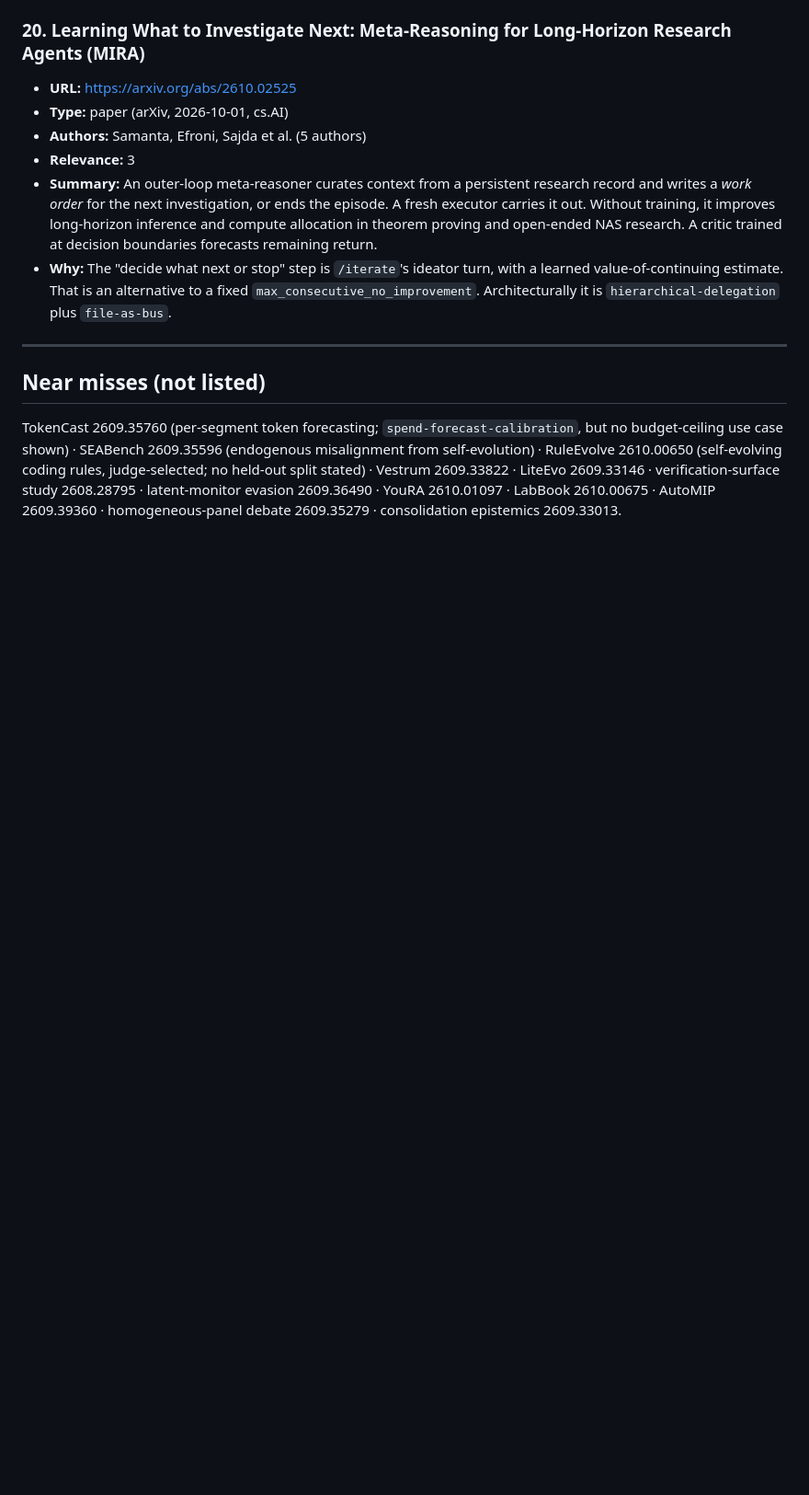
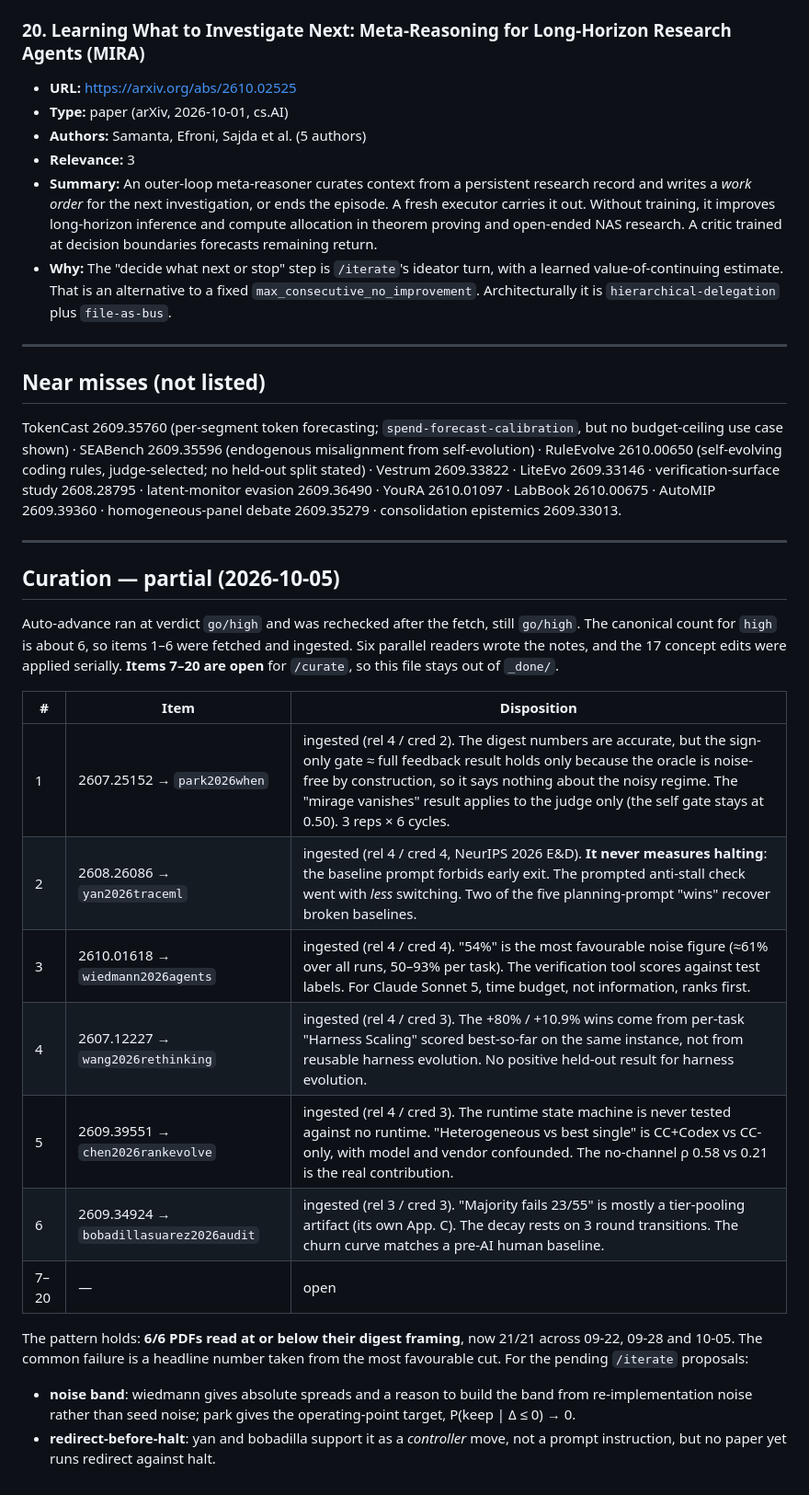
Before and after one commit to eschmitt88/agentic-research, a Markdown page: raw/_candidates/2026-10-05-digest.md, the part around the change. Shown at 92% size. Rendered like a GitHub page; blank space fills up the shorter version.

Commit message:
digest 2026-10-05: partial curation (items 1–6 ingested, 7–20 open); promote-moc declined
Co-Authored-By: Claude Opus 5.5 <noreply@anthropic.com>

```diff
--- a/raw/_candidates/2026-10-05-digest.md
+++ b/raw/_candidates/2026-10-05-digest.md
@@ -437,3 +437,32 @@ rules, judge-selected; no held-out split stated) · Vestrum 2609.33822 · LiteEv
 2609.33146 · verification-surface study 2608.28795 · latent-monitor evasion
 2609.36490 · YouRA 2610.01097 · LabBook 2610.00675 · AutoMIP 2609.39360 ·
 homogeneous-panel debate 2609.35279 · consolidation epistemics 2609.33013.
+
+---
+
+## Curation — partial (2026-10-05)
+
+Auto-advance ran at verdict `go/high` and was rechecked after the fetch, still
+`go/high`. The canonical count for `high` is about 6, so items 1–6 were
+fetched and ingested. Six parallel readers wrote the notes, and the 17 concept
+edits were applied serially. **Items 7–20 are open** for `/curate`, so this
+file stays out of `_done/`.
+
+| # | Item | Disposition |
+|---|------|-------------|
+| 1 | 2607.25152 → `park2026when` | ingested (rel 4 / cred 2). The digest numbers are accurate, but the sign-only gate ≈ full feedback result holds only because the oracle is noise-free by construction, so it says nothing about the noisy regime. The "mirage vanishes" result applies to the judge only (the self gate stays at 0.50). 3 reps × 6 cycles. |
+| 2 | 2608.26086 → `yan2026traceml` | ingested (rel 4 / cred 4, NeurIPS 2026 E&D). **It never measures halting**: the baseline prompt forbids early exit. The prompted anti-stall check went with *less* switching. Two of the five planning-prompt "wins" recover broken baselines. |
+| 3 | 2610.01618 → `wiedmann2026agents` | ingested (rel 4 / cred 4). "54%" is the most favourable noise figure (≈61% over all runs, 50–93% per task). The verification tool scores against test labels. For Claude Sonnet 5, time budget, not information, ranks first. |
+| 4 | 2607.12227 → `wang2026rethinking` | ingested (rel 4 / cred 3). The +80% / +10.9% wins come from per-task "Harness Scaling" scored best-so-far on the same instance, not from reusable harness evolution. No positive held-out result for harness evolution. |
+| 5 | 2609.39551 → `chen2026rankevolve` | ingested (rel 4 / cred 3). The runtime state machine is never tested against no runtime. "Heterogeneous vs best single" is CC+Codex vs CC-only, with model and vendor confounded. The no-channel ρ 0.58 vs 0.21 is the real contribution. |
+| 6 | 2609.34924 → `bobadillasuarez2026audit` | ingested (rel 3 / cred 3). "Majority fails 23/55" is mostly a tier-pooling artifact (its own App. C). The decay rests on 3 round transitions. The churn curve matches a pre-AI human baseline. |
+| 7–20 | — | open |
+
+The pattern holds: **6/6 PDFs read at or below their digest framing**, now
+21/21 across 09-22, 09-28 and 10-05. The common failure is a headline number
+taken from the most favourable cut. For the pending `/iterate` proposals:
+- **noise band**: wiedmann gives absolute spreads and a reason to build the
+  band from re-implementation noise rather than seed noise; park gives the
+  operating-point target, P(keep | Δ ≤ 0) → 0.
+- **redirect-before-halt**: yan and bobadilla support it as a *controller*
+  move, not a prompt instruction, but no paper yet runs redirect against halt.
```
Also changed, not shown: _meta/log.md (+1 -0 lines).
